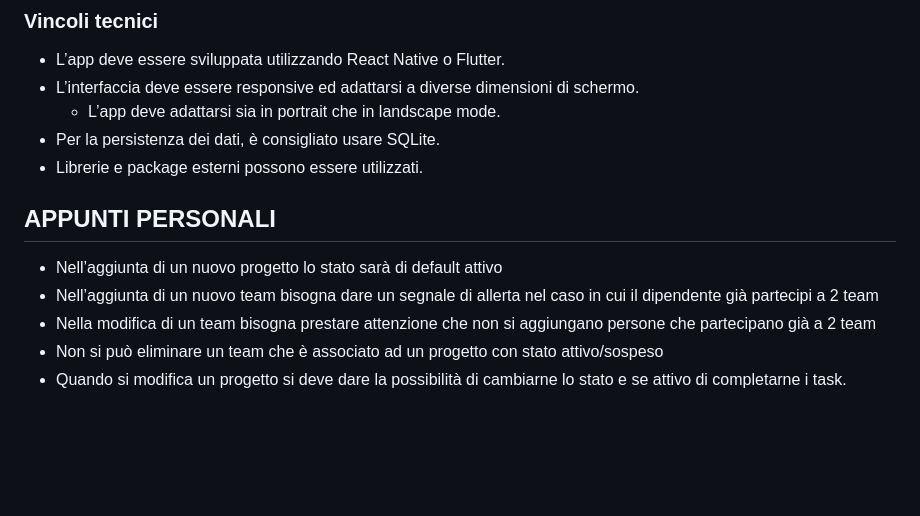
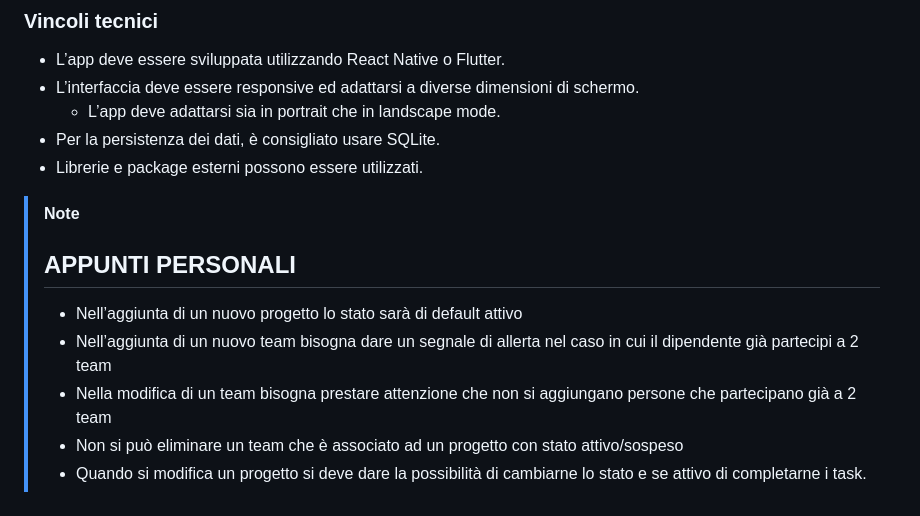
Before and after one commit to apiantonio/OneTask, a Markdown page: README.md, the part around the change printed below. Rendered like a GitHub page; blank space fills up the shorter version.

```diff
--- a/README.md
+++ b/README.md
@@ -47,9 +47,10 @@ L’obiettivo di questo tema di progetto è sviluppare un’applicazione mobile
 * Per la persistenza dei dati, è consigliato usare SQLite.
 * Librerie e package esterni possono essere utilizzati.
 
-## APPUNTI PERSONALI
-- Nell’aggiunta di un nuovo progetto lo stato sarà di default attivo
-- Nell’aggiunta di un nuovo team bisogna dare un segnale di allerta nel caso in cui il dipendente già partecipi a 2 team
-- Nella modifica di un team bisogna prestare attenzione che non si aggiungano persone che partecipano già a 2 team
-- Non si può eliminare un team che è associato ad un progetto con stato attivo/sospeso
-- Quando si modifica un progetto si deve dare la possibilità di cambiarne lo stato e se attivo di completarne i task.
+> [!NOTE]
+> ## APPUNTI PERSONALI
+> - Nell’aggiunta di un nuovo progetto lo stato sarà di default attivo
+> - Nell’aggiunta di un nuovo team bisogna dare un segnale di allerta nel caso in cui il dipendente già partecipi a 2 team
+> - Nella modifica di un team bisogna prestare attenzione che non si aggiungano persone che partecipano già a 2 team
+> - Non si può eliminare un team che è associato ad un progetto con stato attivo/sospeso
+> - Quando si modifica un progetto si deve dare la possibilità di cambiarne lo stato e se attivo di completarne i task.
```
Also changed, not shown: other parts of README.md (+4 -4 lines).
